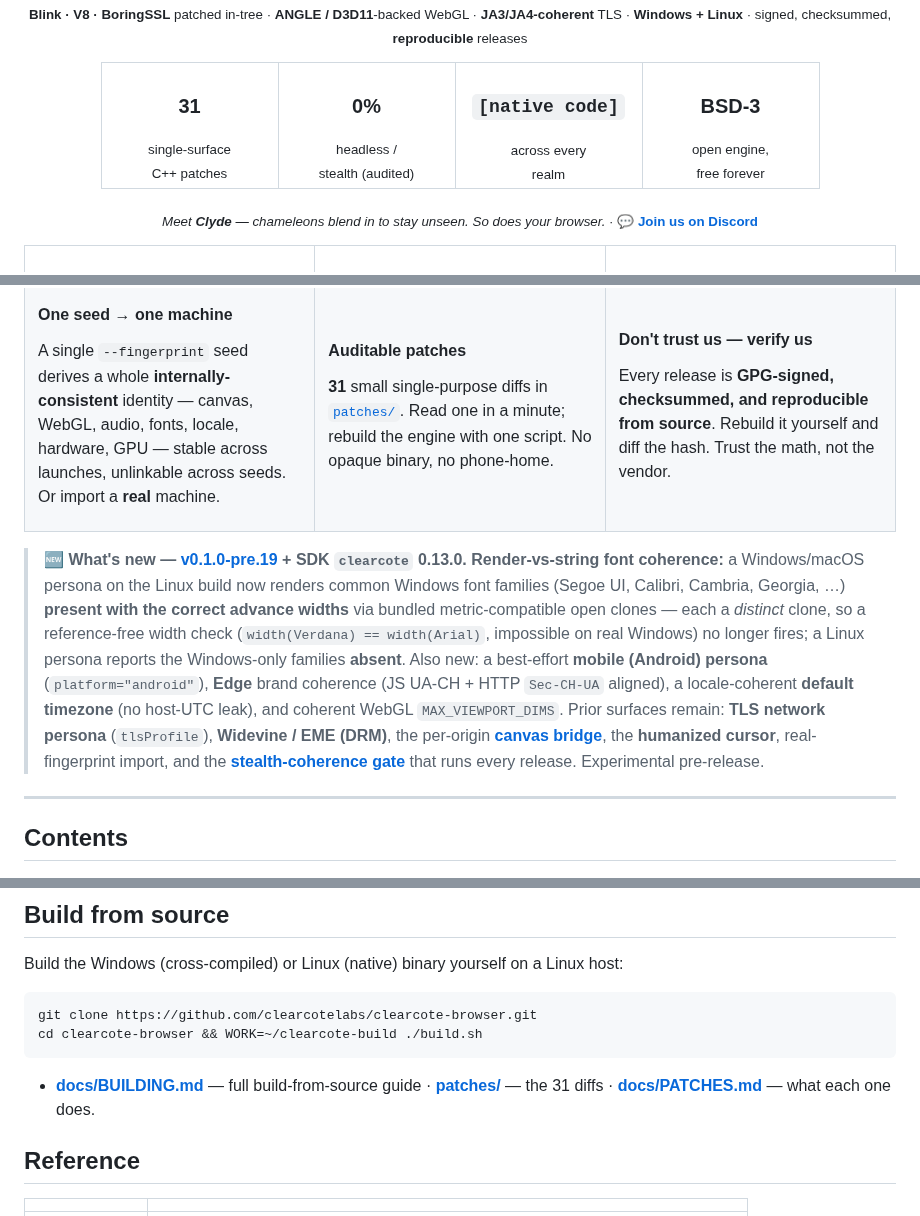
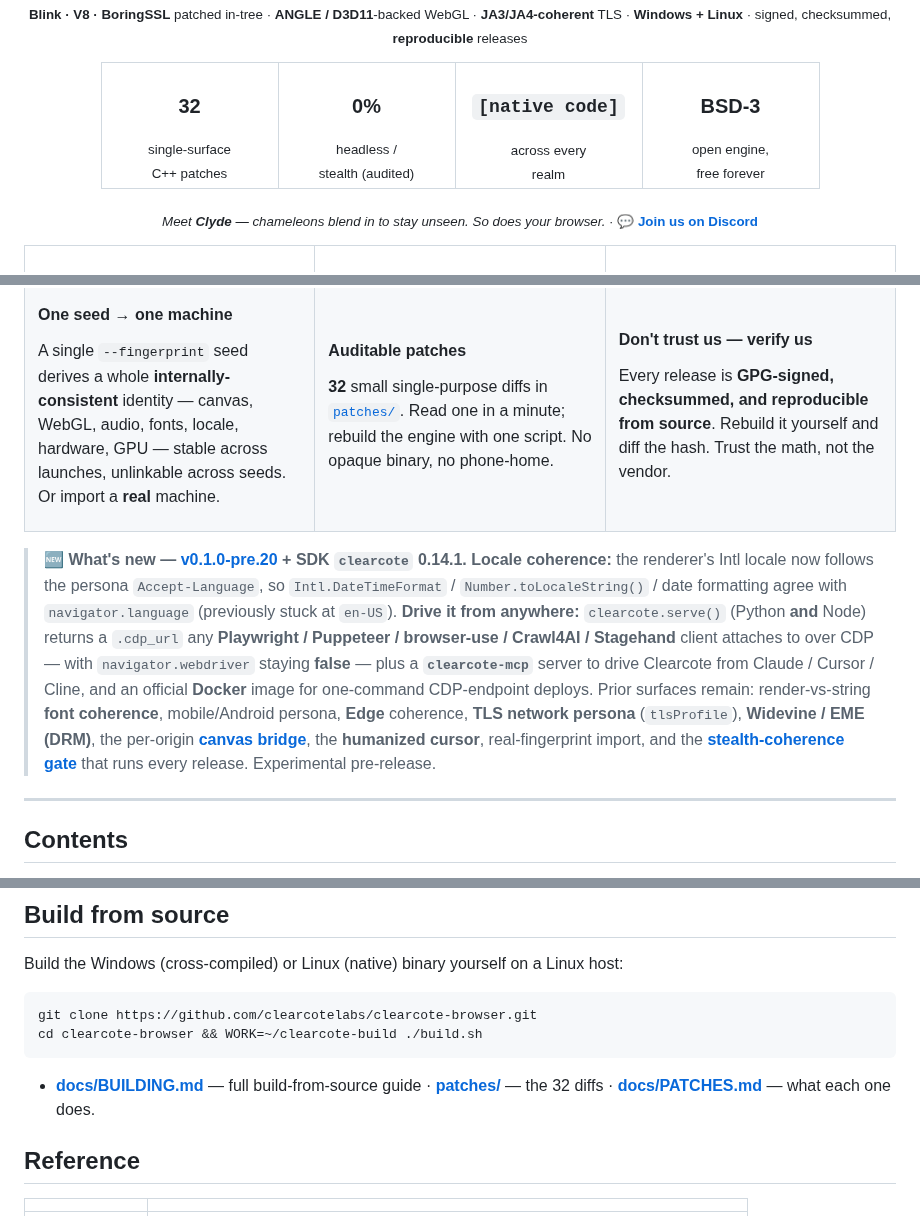
Before and after one commit to clearcotelabs/clearcote-browser, a Markdown page: README.md, 3 parts joined by grey strips. GitHub-like rendering.

Commit message:
docs: README what's-new + patch count -> v0.1.0-pre.20 / SDK 0.14.1 (locale fix, serve(), MCP, Docker)

````diff
--- a/README.md
+++ b/README.md
@@ -22,7 +22,7 @@
 <sub>**Blink · V8 · BoringSSL** patched in-tree · **ANGLE / D3D11**-backed WebGL · **JA3/JA4-coherent** TLS · **Windows + Linux** · signed, checksummed, **reproducible** releases</sub>
 
 <table align="center"><tr>
-<td align="center" width="150"><h3>31</h3><sub>single-surface<br/>C++ patches</sub></td>
+<td align="center" width="150"><h3>32</h3><sub>single-surface<br/>C++ patches</sub></td>
 <td align="center" width="150"><h3>0%</h3><sub>headless /<br/>stealth (audited)</sub></td>
 <td align="center" width="160"><h3><code>[native&nbsp;code]</code></h3><sub>across every<br/>realm</sub></td>
 <td align="center" width="150"><h3>BSD-3</h3><sub>open engine,<br/>free forever</sub></td>
@@ -63,7 +63,7 @@ A single `--fingerprint` seed derives a whole **internally-consistent** identity
 <td width="33%" valign="top">
 
 #### Auditable patches
-**31** small single-purpose diffs in [`patches/`](patches/). Read one in a minute; rebuild the engine with one script. No opaque binary, no phone-home.
+**32** small single-purpose diffs in [`patches/`](patches/). Read one in a minute; rebuild the engine with one script. No opaque binary, no phone-home.
 
 </td>
 <td width="33%" valign="top">
@@ -75,7 +75,7 @@ Every release is **GPG-signed, checksummed, and reproducible from source**. Rebu
 </tr>
 </table>
 
-> **🆕 What's new — [v0.1.0-pre.19](https://github.com/clearcotelabs/clearcote-browser/releases/tag/v0.1.0-pre.19) + SDK `clearcote` 0.13.0.** **Render-vs-string font coherence:** a Windows/macOS persona on the Linux build now renders common Windows font families (Segoe UI, Calibri, Cambria, Georgia, …) **present with the correct advance widths** via bundled metric-compatible open clones — each a *distinct* clone, so a reference-free width check (`width(Verdana) == width(Arial)`, impossible on real Windows) no longer fires; a Linux persona reports the Windows-only families **absent**. Also new: a best-effort **mobile (Android) persona** (`platform="android"`), **Edge** brand coherence (JS UA-CH + HTTP `Sec-CH-UA` aligned), a locale-coherent **default timezone** (no host-UTC leak), and coherent WebGL `MAX_VIEWPORT_DIMS`. Prior surfaces remain: **TLS network persona** (`tlsProfile`), **Widevine / EME (DRM)**, the per-origin **[canvas bridge](docs/CANVAS-BRIDGE.md)**, the **humanized cursor**, real-fingerprint import, and the **[stealth-coherence gate](docs/STEALTH-COHERENCE.md)** that runs every release. Experimental pre-release.
+> **🆕 What's new — [v0.1.0-pre.20](https://github.com/clearcotelabs/clearcote-browser/releases/tag/v0.1.0-pre.20) + SDK `clearcote` 0.14.1.** **Locale coherence:** the renderer's Intl locale now follows the persona `Accept-Language`, so `Intl.DateTimeFormat` / `Number.toLocaleString()` / date formatting agree with `navigator.language` (previously stuck at `en-US`). **Drive it from anywhere:** `clearcote.serve()` (Python **and** Node) returns a `.cdp_url` any **Playwright / Puppeteer / browser-use / Crawl4AI / Stagehand** client attaches to over CDP — with `navigator.webdriver` staying **false** — plus a **`clearcote-mcp`** server to drive Clearcote from Claude / Cursor / Cline, and an official **Docker** image for one-command CDP-endpoint deploys. Prior surfaces remain: render-vs-string **font coherence**, mobile/Android persona, **Edge** coherence, **TLS network persona** (`tlsProfile`), **Widevine / EME (DRM)**, the per-origin **[canvas bridge](docs/CANVAS-BRIDGE.md)**, the **humanized cursor**, real-fingerprint import, and the **[stealth-coherence gate](docs/STEALTH-COHERENCE.md)** that runs every release. Experimental pre-release.
 
 ---
 
@@ -388,7 +388,7 @@ git clone https://github.com/clearcotelabs/clearcote-browser.git
 cd clearcote-browser && WORK=~/clearcote-build ./build.sh
 ```
 
-- **[docs/BUILDING.md](docs/BUILDING.md)** — full build-from-source guide · **[patches/](patches/)** — the 31 diffs · **[docs/PATCHES.md](docs/PATCHES.md)** — what each one does.
+- **[docs/BUILDING.md](docs/BUILDING.md)** — full build-from-source guide · **[patches/](patches/)** — the 32 diffs · **[docs/PATCHES.md](docs/PATCHES.md)** — what each one does.
 
 ## Reference
 
````
